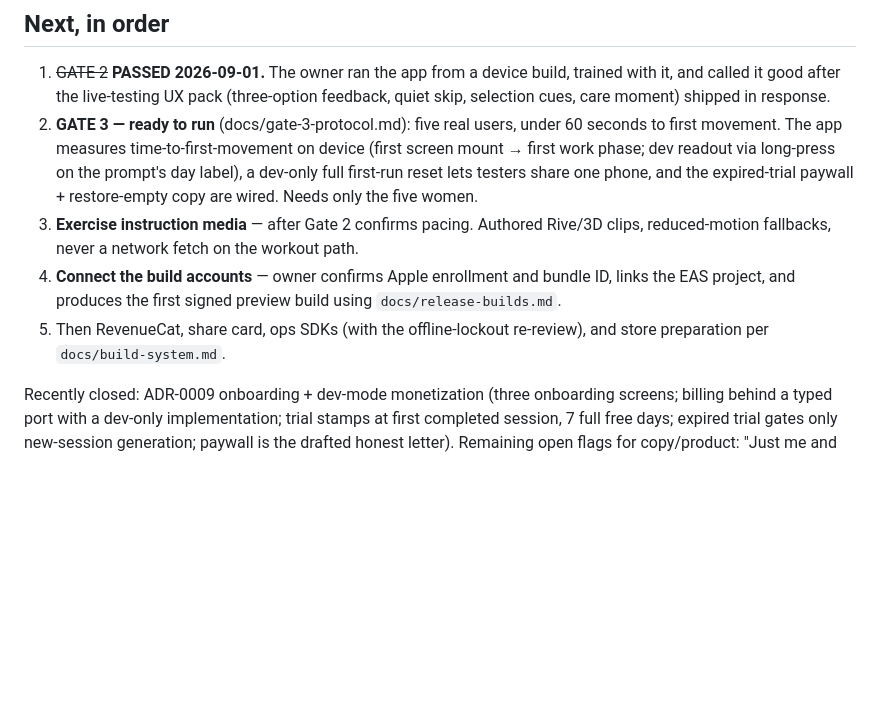
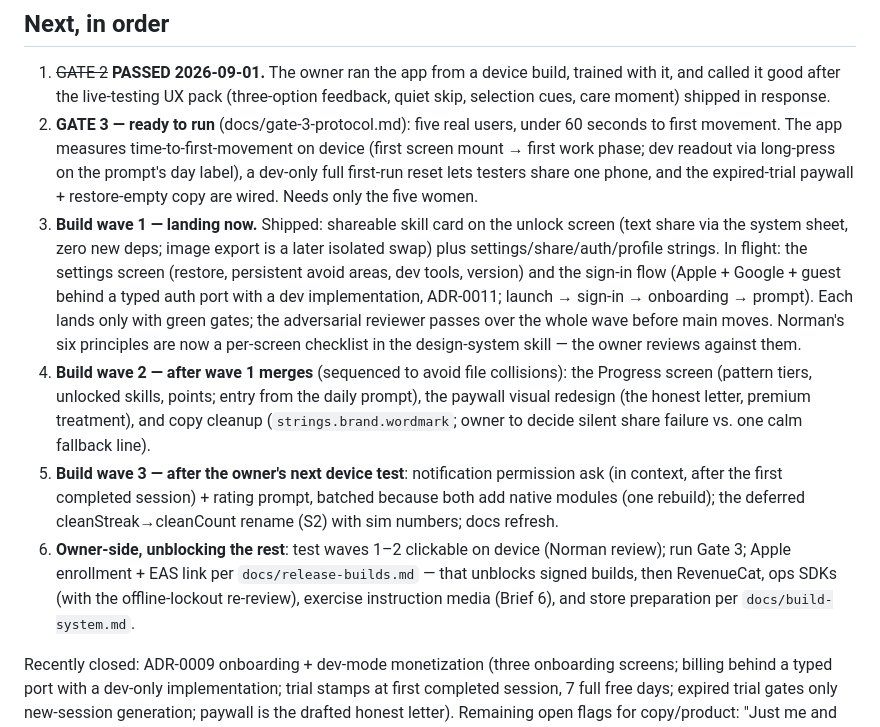
Before and after one commit to utkuacikgoz/fither, a Markdown page: docs/STATE.md, the part around the change. GitHub-like rendering; blank space fills up the shorter version.

Commit message:
Record the three-wave build plan in STATE

```diff
--- a/docs/STATE.md
+++ b/docs/STATE.md
@@ -108,14 +108,33 @@ that cannot write Watchman's LaunchAgent.
    dev-only full first-run reset lets testers share one phone, and the
    expired-trial paywall + restore-empty copy are wired. Needs only
    the five women.
-3. **Exercise instruction media** — after Gate 2 confirms pacing.
-   Authored Rive/3D clips, reduced-motion fallbacks, never a network
-   fetch on the workout path.
-4. **Connect the build accounts** — owner confirms Apple enrollment and bundle
-   ID, links the EAS project, and produces the first signed preview build using
-   `docs/release-builds.md`.
-5. Then RevenueCat, share card, ops SDKs (with the offline-lockout re-review),
-   and store preparation per `docs/build-system.md`.
+3. **Build wave 1 — landing now.** Shipped: shareable skill card on the
+   unlock screen (text share via the system sheet, zero new deps; image
+   export is a later isolated swap) plus settings/share/auth/profile
+   strings. In flight: the settings screen (restore, persistent avoid
+   areas, dev tools, version) and the sign-in flow (Apple + Google +
+   guest behind a typed auth port with a dev implementation, ADR-0011;
+   launch → sign-in → onboarding → prompt). Each lands only with green
+   gates; the adversarial reviewer passes over the whole wave before
+   main moves. Norman's six principles are now a per-screen checklist
+   in the design-system skill — the owner reviews against them.
+4. **Build wave 2 — after wave 1 merges** (sequenced to avoid file
+   collisions): the Progress screen (pattern tiers, unlocked skills,
+   points; entry from the daily prompt), the paywall visual redesign
+   (the honest letter, premium treatment), and copy cleanup
+   (`strings.brand.wordmark`; owner to decide silent share failure vs.
+   one calm fallback line).
+5. **Build wave 3 — after the owner's next device test**: notification
+   permission ask (in context, after the first completed session) +
+   rating prompt, batched because both add native modules (one rebuild);
+   the deferred cleanStreak→cleanCount rename (S2) with sim numbers;
+   docs refresh.
+6. **Owner-side, unblocking the rest**: test waves 1–2 clickable on
+   device (Norman review); run Gate 3; Apple enrollment + EAS link per
+   `docs/release-builds.md` — that unblocks signed builds, then
+   RevenueCat, ops SDKs (with the offline-lockout re-review), exercise
+   instruction media (Brief 6), and store preparation per
+   `docs/build-system.md`.
 
 Recently closed: ADR-0009 onboarding + dev-mode monetization (three
 onboarding screens; billing behind a typed port with a dev-only
```
